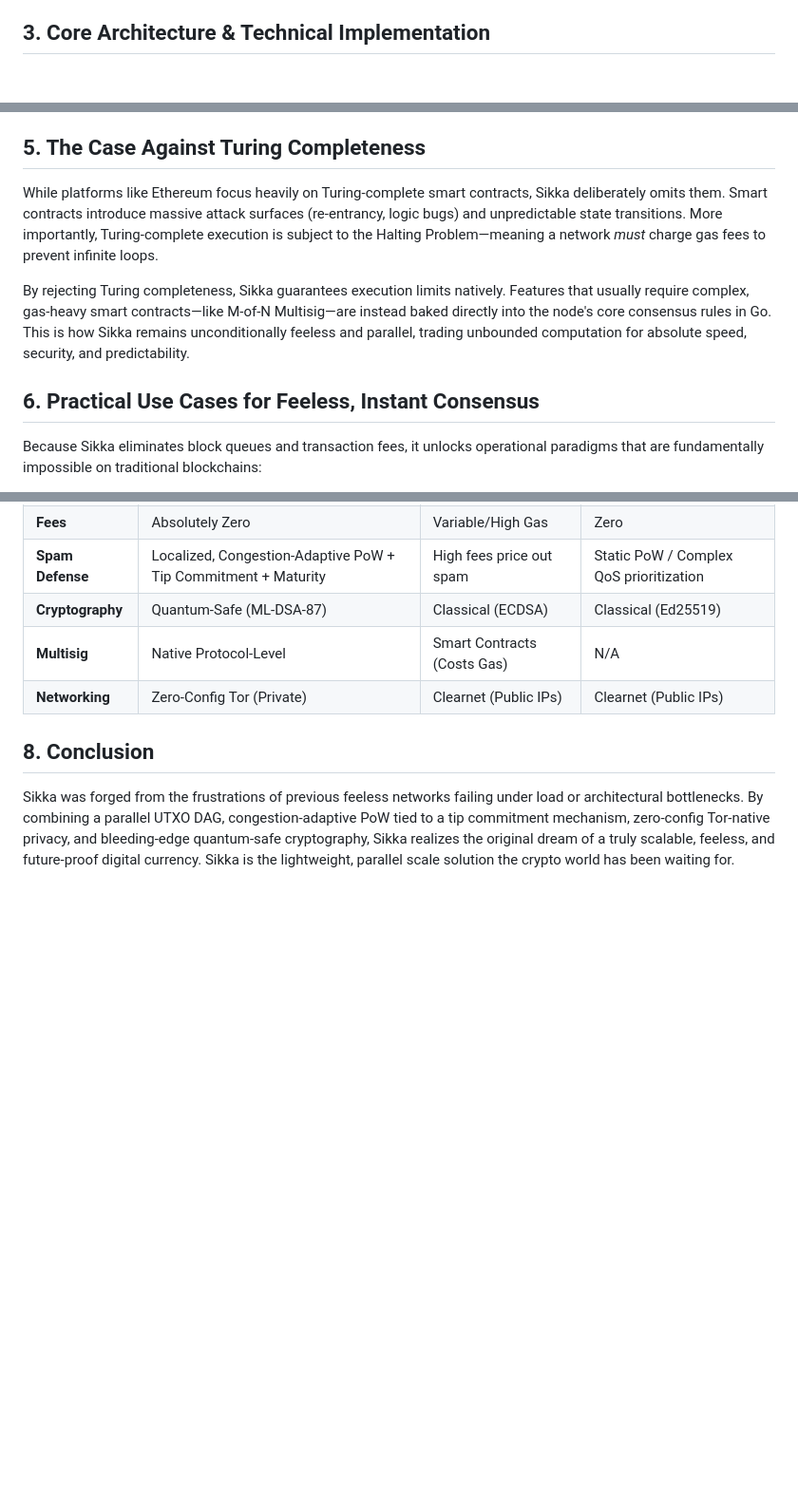
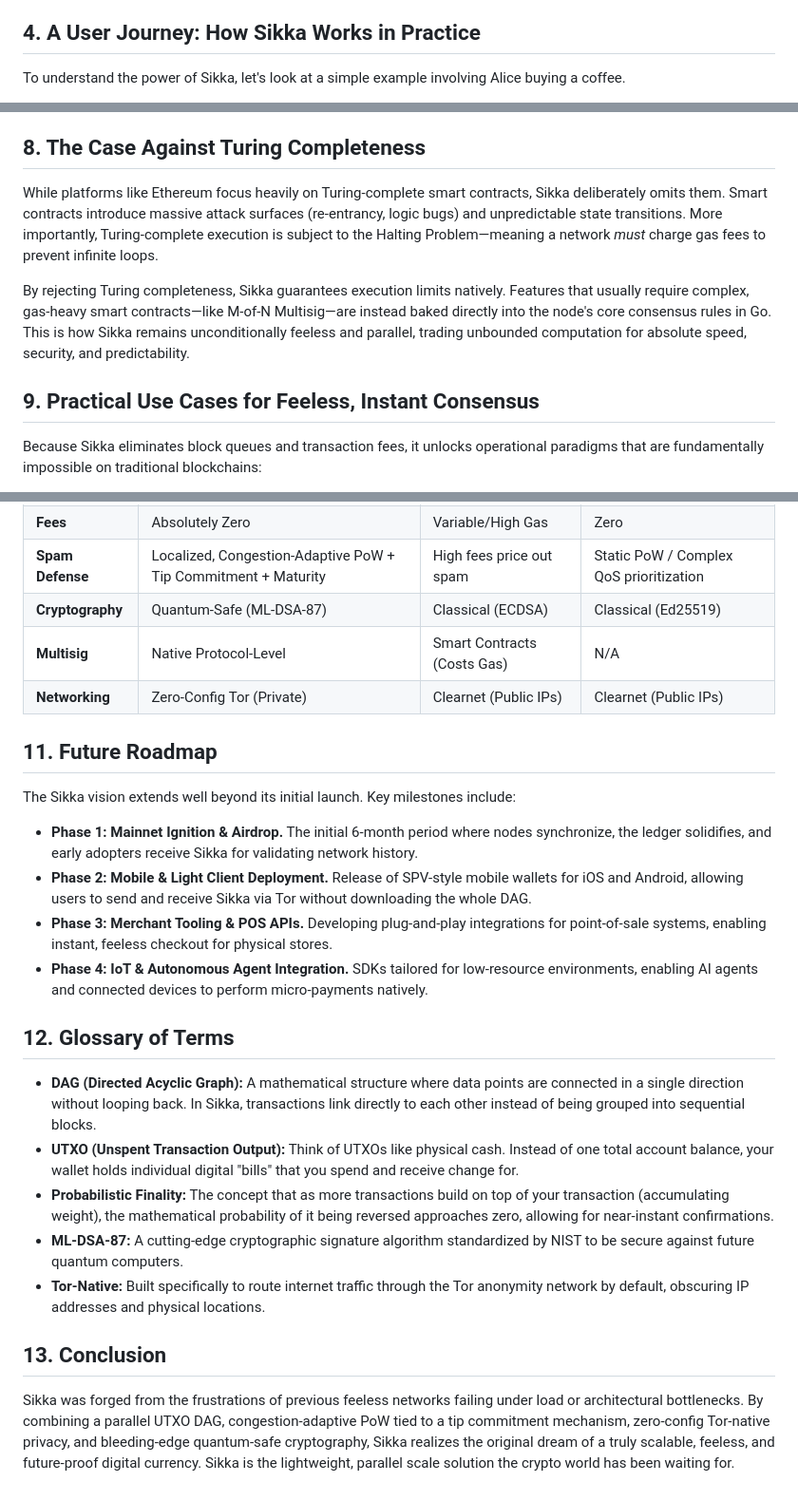
Before and after one commit to sikkalabs/sikka, a Markdown page: whitepaper.md, 3 parts joined by grey strips. Shown at 95% size. Drawn GitHub-style; blank space fills up the shorter version.

```diff
--- a/whitepaper.md
+++ b/whitepaper.md
@@ -12,5 +20,6 @@ The creation of Sikka was heavily motivated by the frustrations and limitations
 - **Network Privacy:** Nano operates on the clearnet, exposing node IP addresses. Sikka is Tor-native, routing all node communication privately via `.onion` addresses.
 - **Smart Contract & Multisig Limitations:** Nano lacks native multisig. Sikka introduces native M-of-N threshold signatures at the protocol level without requiring gas-heavy smart contracts.
 
-## 3. Core Architecture & Technical Implementation
+## 4. A User Journey: How Sikka Works in Practice
+To understand the power of Sikka, let's look at a simple example involving Alice buying a coffee.
 
@@ -177,12 +226,12 @@ Sikka's consensus is secured by probabilistic finality rather than deterministic
 - **51% Sybil Attack & Spam Flooding:** In legacy systems, spam is deterred by fees. In Sikka, an attacker attempting to flood the network to outpace honest weight will trigger the `RequiredPowBits` scaling algorithm. As their transaction count increases, the required hashing power per transaction multiplies exponentially (4x every 60 txs/minute). What starts as an easy 4-hash proof rapidly becomes mathematically impossible to sustain, pricing the attacker out in electricity and hardware without affecting the baseline difficulty for normal users.
 - **Selfish Mining / Pre-computation Attacks:** An attacker cannot pre-mine a heavy malicious branch offline and suddenly broadcast it. Because the PoW explicitly commits to `ParentPowHashes` (the live tips of the DAG), the attacker's pre-computed hashes instantly become invalid the moment the honest network advances. The attacker is forced to constantly re-mine against a moving target, which is impossible without >50% of the total network hash rate.
 
-## 5. The Case Against Turing Completeness
+## 8. The Case Against Turing Completeness
 While platforms like Ethereum focus heavily on Turing-complete smart contracts, Sikka deliberately omits them. Smart contracts introduce massive attack surfaces (re-entrancy, logic bugs) and unpredictable state transitions. More importantly, Turing-complete execution is subject to the Halting Problem—meaning a network *must* charge gas fees to prevent infinite loops.
 
 By rejecting Turing completeness, Sikka guarantees execution limits natively. Features that usually require complex, gas-heavy smart contracts—like M-of-N Multisig—are instead baked directly into the node's core consensus rules in Go. This is how Sikka remains unconditionally feeless and parallel, trading unbounded computation for absolute speed, security, and predictability.
 
-## 6. Practical Use Cases for Feeless, Instant Consensus
+## 9. Practical Use Cases for Feeless, Instant Consensus
 Because Sikka eliminates block queues and transaction fees, it unlocks operational paradigms that are fundamentally impossible on traditional blockchains:
 
 - **Machine-to-Machine (M2M) Micro-payments:** IoT devices, autonomous AI agents, and automated APIs can pay each other fractions of a cent instantly. On a traditional blockchain, a $0.001 payment is impossible if gas fees are $5. Sikka's 10-decimal precision (`chillar`) allows for pure, frictionless M2M economies.
@@ -201,5 +250,19 @@ Because Sikka eliminates block queues and transaction fees, it unlocks operation
 | **Multisig** | Native Protocol-Level | Smart Contracts (Costs Gas) | N/A |
 | **Networking** | Zero-Config Tor (Private) | Clearnet (Public IPs) | Clearnet (Public IPs) |
 
-## 8. Conclusion
+## 11. Future Roadmap
+The Sikka vision extends well beyond its initial launch. Key milestones include:
+- **Phase 1: Mainnet Ignition & Airdrop.** The initial 6-month period where nodes synchronize, the ledger solidifies, and early adopters receive Sikka for validating network history.
+- **Phase 2: Mobile & Light Client Deployment.** Release of SPV-style mobile wallets for iOS and Android, allowing users to send and receive Sikka via Tor without downloading the whole DAG.
+- **Phase 3: Merchant Tooling & POS APIs.** Developing plug-and-play integrations for point-of-sale systems, enabling instant, feeless checkout for physical stores.
+- **Phase 4: IoT & Autonomous Agent Integration.** SDKs tailored for low-resource environments, enabling AI agents and connected devices to perform micro-payments natively.
+
+## 12. Glossary of Terms
+- **DAG (Directed Acyclic Graph):** A mathematical structure where data points are connected in a single direction without looping back. In Sikka, transactions link directly to each other instead of being grouped into sequential blocks.
+- **UTXO (Unspent Transaction Output):** Think of UTXOs like physical cash. Instead of one total account balance, your wallet holds individual digital "bills" that you spend and receive change for.
+- **Probabilistic Finality:** The concept that as more transactions build on top of your transaction (accumulating weight), the mathematical probability of it being reversed approaches zero, allowing for near-instant confirmations.
+- **ML-DSA-87:** A cutting-edge cryptographic signature algorithm standardized by NIST to be secure against future quantum computers.
+- **Tor-Native:** Built specifically to route internet traffic through the Tor anonymity network by default, obscuring IP addresses and physical locations.
+
+## 13. Conclusion
 Sikka was forged from the frustrations of previous feeless networks failing under load or architectural bottlenecks. By combining a parallel UTXO DAG, congestion-adaptive PoW tied to a tip commitment mechanism, zero-config Tor-native privacy, and bleeding-edge quantum-safe cryptography, Sikka realizes the original dream of a truly scalable, feeless, and future-proof digital currency. Sikka is the lightweight, parallel scale solution the crypto world has been waiting for.
```
Also changed, not shown: other parts of whitepaper.md (+64 -16 lines).
